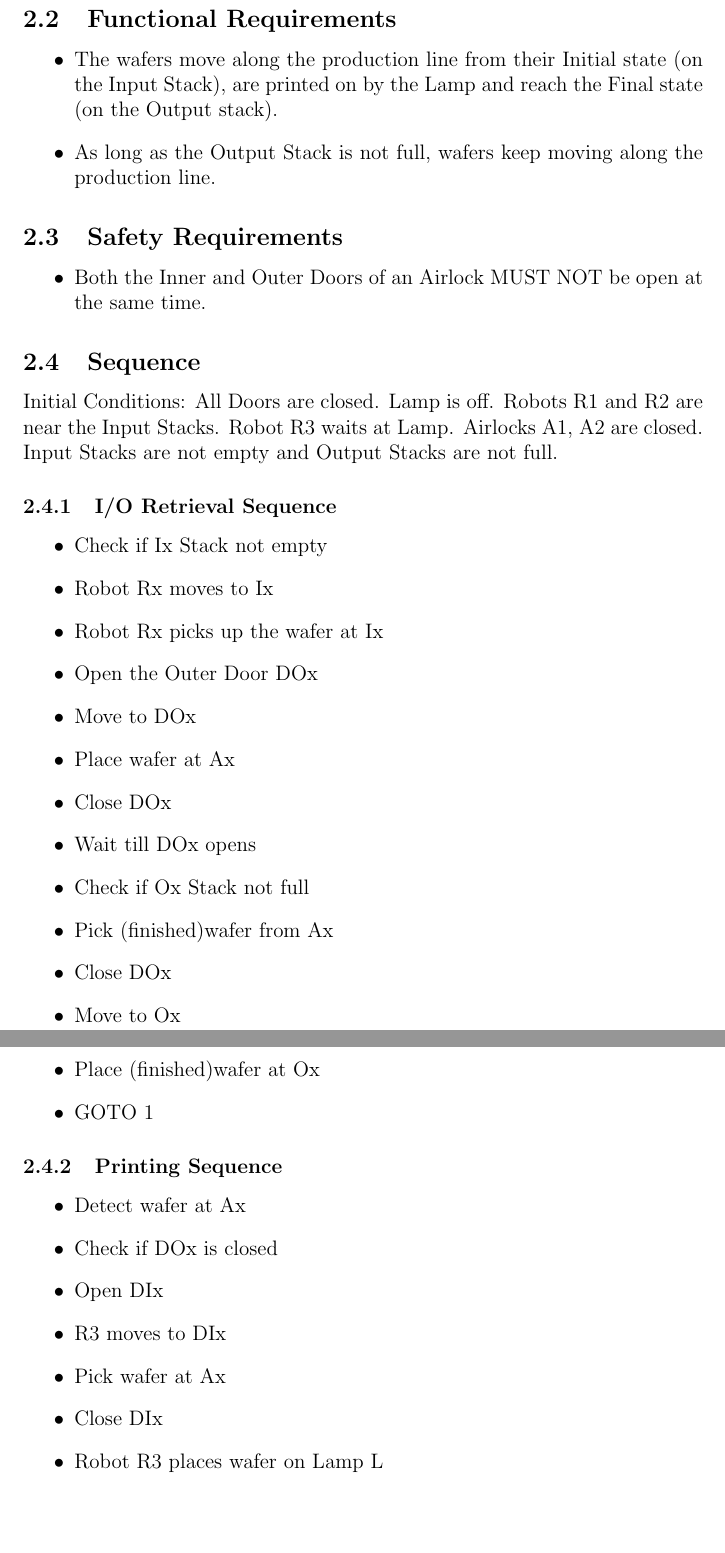
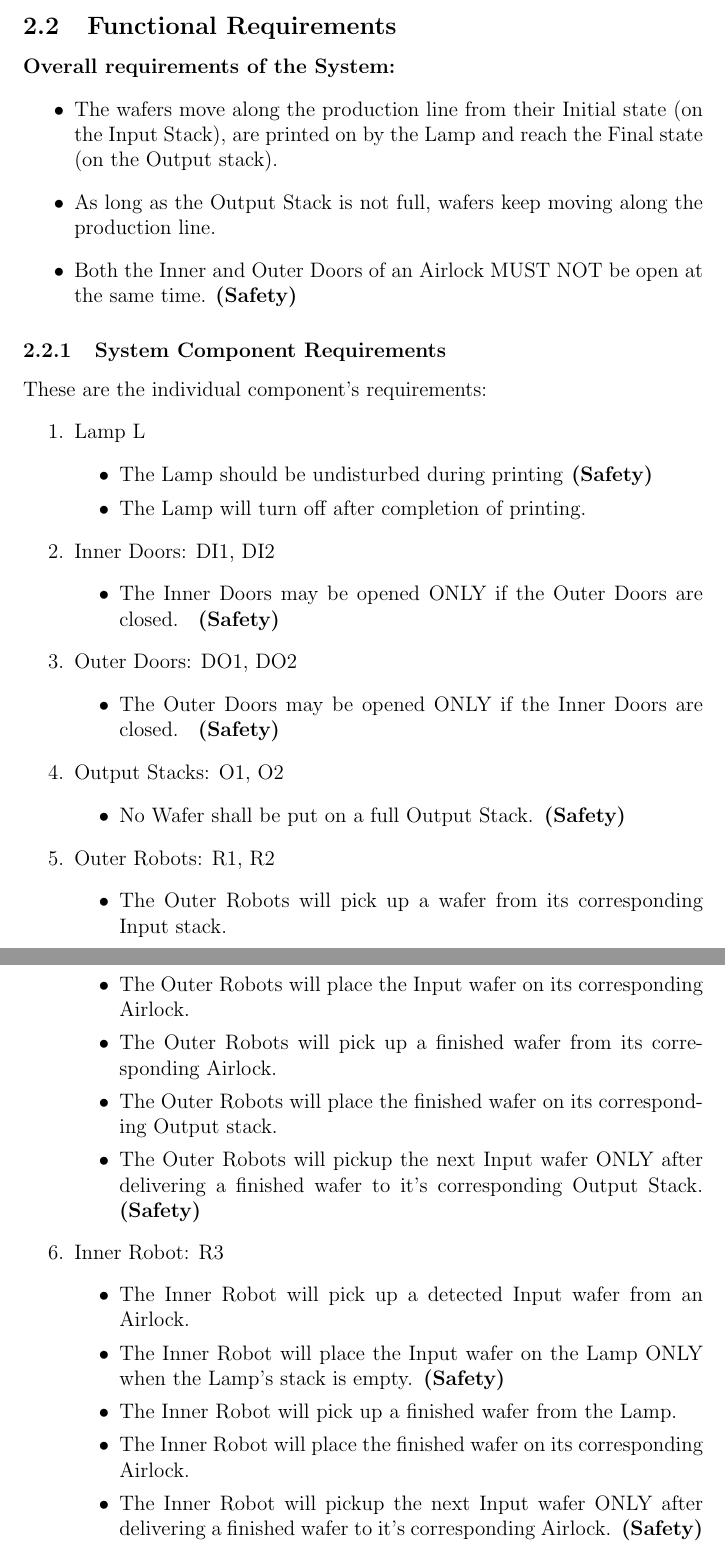
Before and after one commit to evil-scientist/system-validation-project, a LaTeX document (report.tex): two parts of pages 2 and 3 of 5, joined at a grey line, cut so that both start at the same text, the shorter picture padded with empty space. Compiled offline with pdfLaTeX.

Commit message:
Improved and Restructured Requirements

```diff
--- a/report.tex
+++ b/report.tex
@@ -37,16 +38,58 @@ This is the introduction.
 \end{itemize}
 
 \subsection{Functional Requirements}
+\textbf{Overall requirements of the System:}
 \begin{itemize}
 \item The wafers move along the production line from their Initial state (on the Input Stack), are printed on by the Lamp and reach the Final state (on the Output stack).
 \item As long as the Output Stack is not full, wafers keep moving along the production line.
+\item Both the Inner and Outer Doors of an Airlock MUST NOT be open at the same time. \textbf{(Safety)}
 \end{itemize}
 
-\subsection{Safety Requirements}
-\begin{itemize}
-\item Both the Inner and Outer Doors of an Airlock MUST NOT be open at the same time.
-\end{itemize}
+\subsubsection{System Component Requirements}
+These are the individual component's requirements:
+\begin{enumerate}
+\item Lamp L
+	\begin{itemize}
+	\item The Lamp should be undisturbed during printing\textbf{ (Safety)}
+	\item The Lamp will turn off after completion of printing.
+	\end{itemize}
+\item Inner Doors: DI1, DI2
+	\begin{itemize}
+	\item The Inner Doors may be opened ONLY if the Outer Doors are closed. \textbf{ (Safety)}
+	\end{itemize}
 
+\item Outer Doors: DO1, DO2
+	\begin{itemize}
+	\item The Outer Doors may be opened ONLY if the Inner Doors are closed. \textbf{ (Safety)}
+	\end{itemize}
+
+\item Output Stacks: O1, O2
+	\begin{itemize}
+	\item No Wafer shall be put on a full Output Stack.\textbf{ (Safety)}
+	\end{itemize}
+
+\item Outer Robots: R1, R2
+	\begin{itemize}
+	\item The Outer Robots will pick up a wafer from its corresponding Input stack.
+	\item The Outer Robots will place the Input wafer on its corresponding Airlock.
+	\item The Outer Robots will pick up a finished wafer from its corresponding Airlock.
+	\item The Outer Robots will place the finished wafer on its corresponding Output stack.
+	\item The Outer Robots will pickup the next Input wafer ONLY after delivering a finished wafer to it's corresponding Output Stack.\textbf{ (Safety)}
+	\end{itemize}
+
+\item Inner Robot: R3
+	\begin{itemize}
+	\item The Inner Robot will pick up a detected Input wafer from an Airlock.
+	\item The Inner Robot will place the Input wafer on the Lamp ONLY when the Lamp's stack is empty.\textbf{ (Safety)}
+	\item The Inner Robot will pick up a finished wafer from the Lamp.
+	\item The Inner Robot will place the finished wafer on its corresponding Airlock.
+	\item The Inner Robot will pickup the next Input wafer ONLY after delivering a finished wafer to it's corresponding Airlock.\textbf{ (Safety)}
+	\end{itemize}
+
+\end{enumerate}
+
+% Maybe need this Later
+\iffalse
 \subsection{Sequence}
 Initial Conditions: All Doors are closed. Lamp is off. Robots R1 and R2 are near the Input Stacks. Robot R3 waits at Lamp. Airlocks A1, A2 are closed. Input Stacks are not empty and Output Stacks are not full.
 \subsubsection {I/O Retrieval Sequence }
```
Also changed, not shown: report.tex (3 more changed lines).
